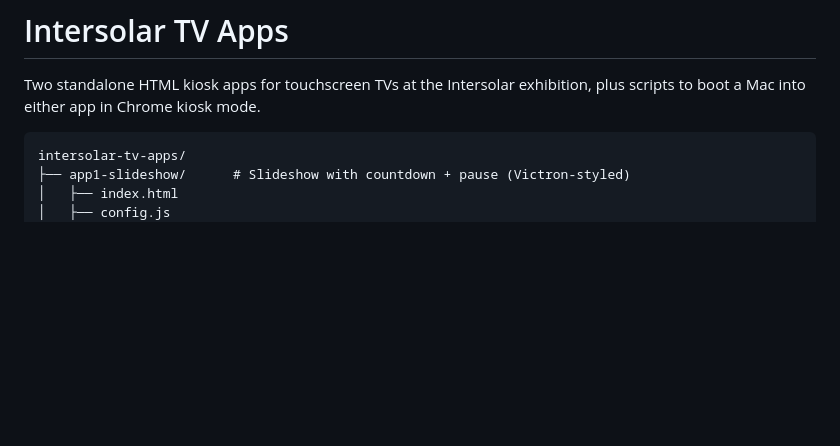
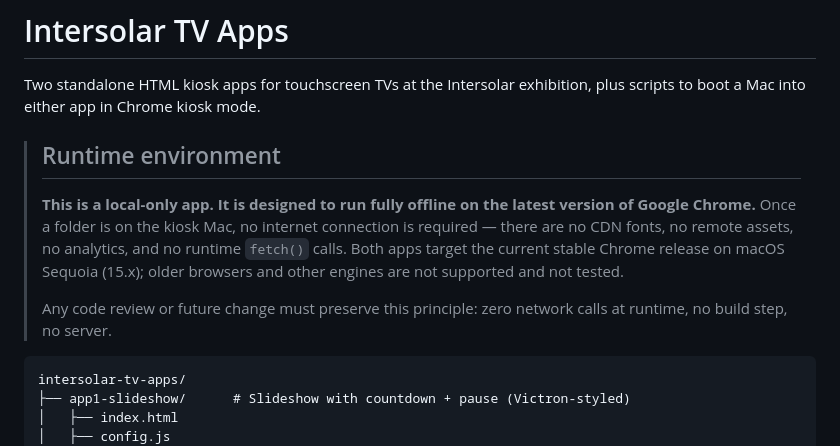
Before and after one commit to nielsfilmer/victron-exhibition-apps, a Markdown page: README.md, the part around the change. Rendered like a GitHub page; blank space fills up the shorter version.

````diff
--- a/README.md
+++ b/README.md
@@ -2,6 +2,18 @@
 
 Two standalone HTML kiosk apps for touchscreen TVs at the Intersolar exhibition,
 plus scripts to boot a Mac into either app in Chrome kiosk mode.
+
+> ## Runtime environment
+>
+> **This is a local-only app. It is designed to run fully offline on the
+> latest version of Google Chrome.** Once a folder is on the kiosk Mac, no
+> internet connection is required — there are no CDN fonts, no remote
+> assets, no analytics, and no runtime `fetch()` calls. Both apps target
+> the current stable Chrome release on macOS Sequoia (15.x); older
+> browsers and other engines are not supported and not tested.
+>
+> Any code review or future change must preserve this principle: zero
+> network calls at runtime, no build step, no server.
 
 ```
 intersolar-tv-apps/
````
Also changed, not shown: CLAUDE.md (+14 -0 lines).
